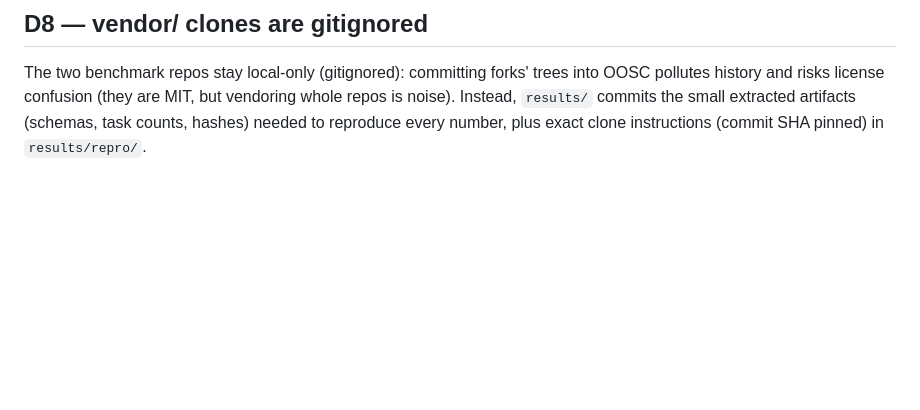
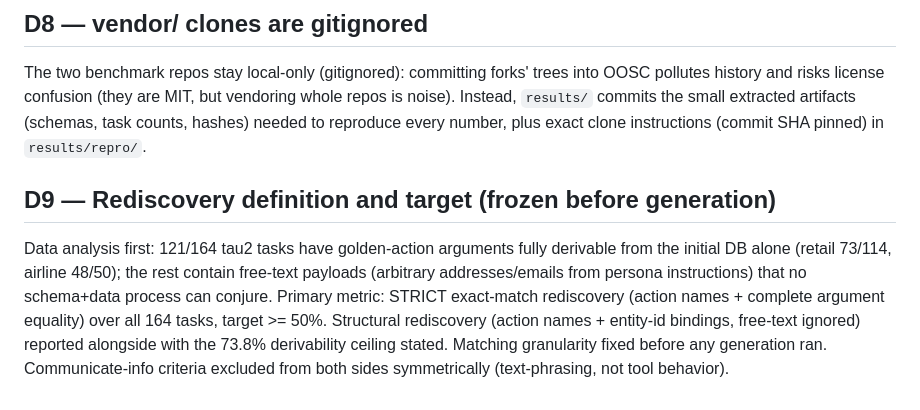
Before and after one commit to Jethin10/OOSC, a Markdown page: DECISIONS.md, the part around the change. Drawn GitHub-style; blank space fills up the shorter version.

Commit message:
D9: rediscovery metric definition frozen pre-generation

```diff
--- a/DECISIONS.md
+++ b/DECISIONS.md
@@ -62,3 +62,16 @@ OOSC pollutes history and risks license confusion (they are MIT, but vendoring w
 repos is noise). Instead, `results/` commits the small extracted artifacts (schemas,
 task counts, hashes) needed to reproduce every number, plus exact clone instructions
 (commit SHA pinned) in `results/repro/`.
+
+## D9 — Rediscovery definition and target (frozen before generation)
+
+Data analysis first: 121/164 tau2 tasks have golden-action arguments fully
+derivable from the initial DB alone (retail 73/114, airline 48/50); the rest
+contain free-text payloads (arbitrary addresses/emails from persona
+instructions) that no schema+data process can conjure. Primary metric: STRICT
+exact-match rediscovery (action names + complete argument equality) over all
+164 tasks, target >= 50%. Structural rediscovery (action names + entity-id
+bindings, free-text ignored) reported alongside with the 73.8% derivability
+ceiling stated. Matching granularity fixed before any generation ran.
+Communicate-info criteria excluded from both sides symmetrically (text-phrasing,
+not tool behavior).
```
